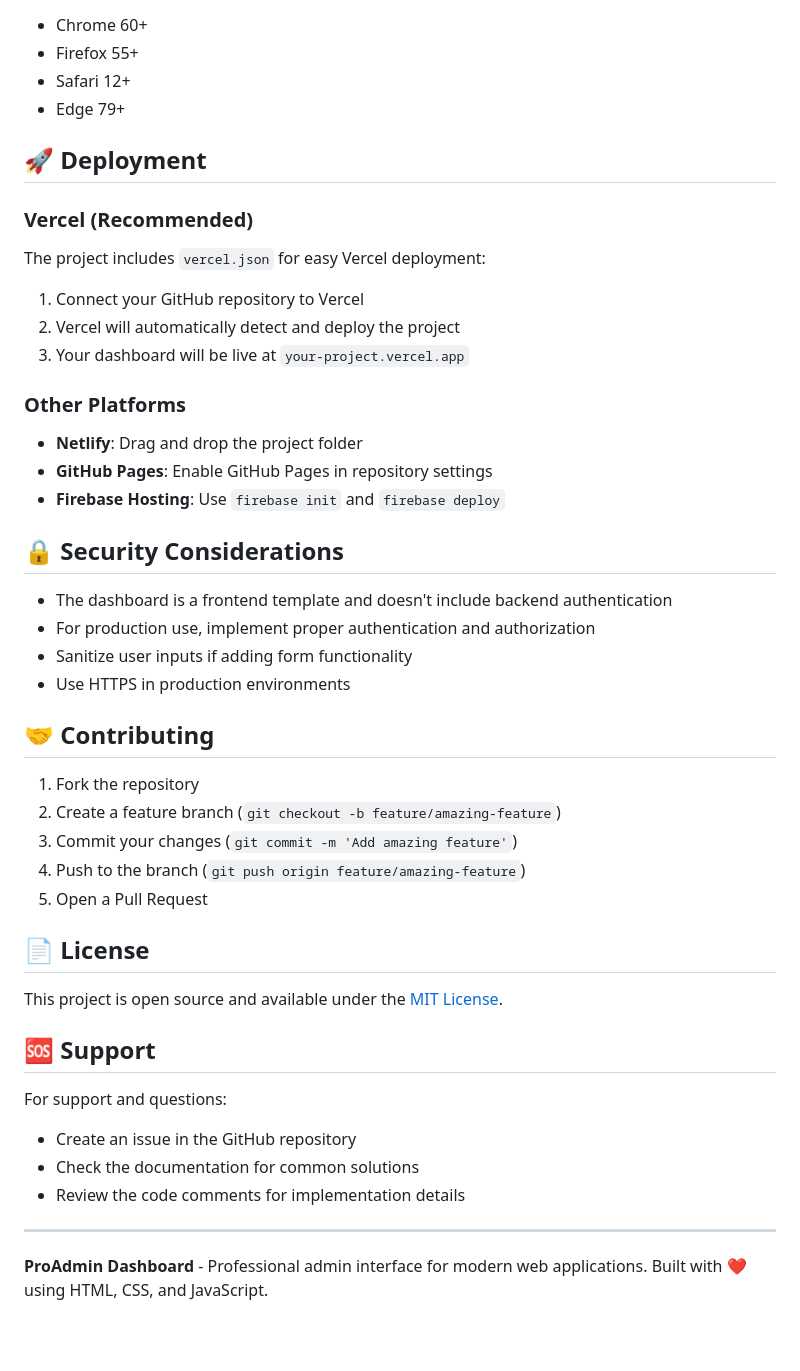
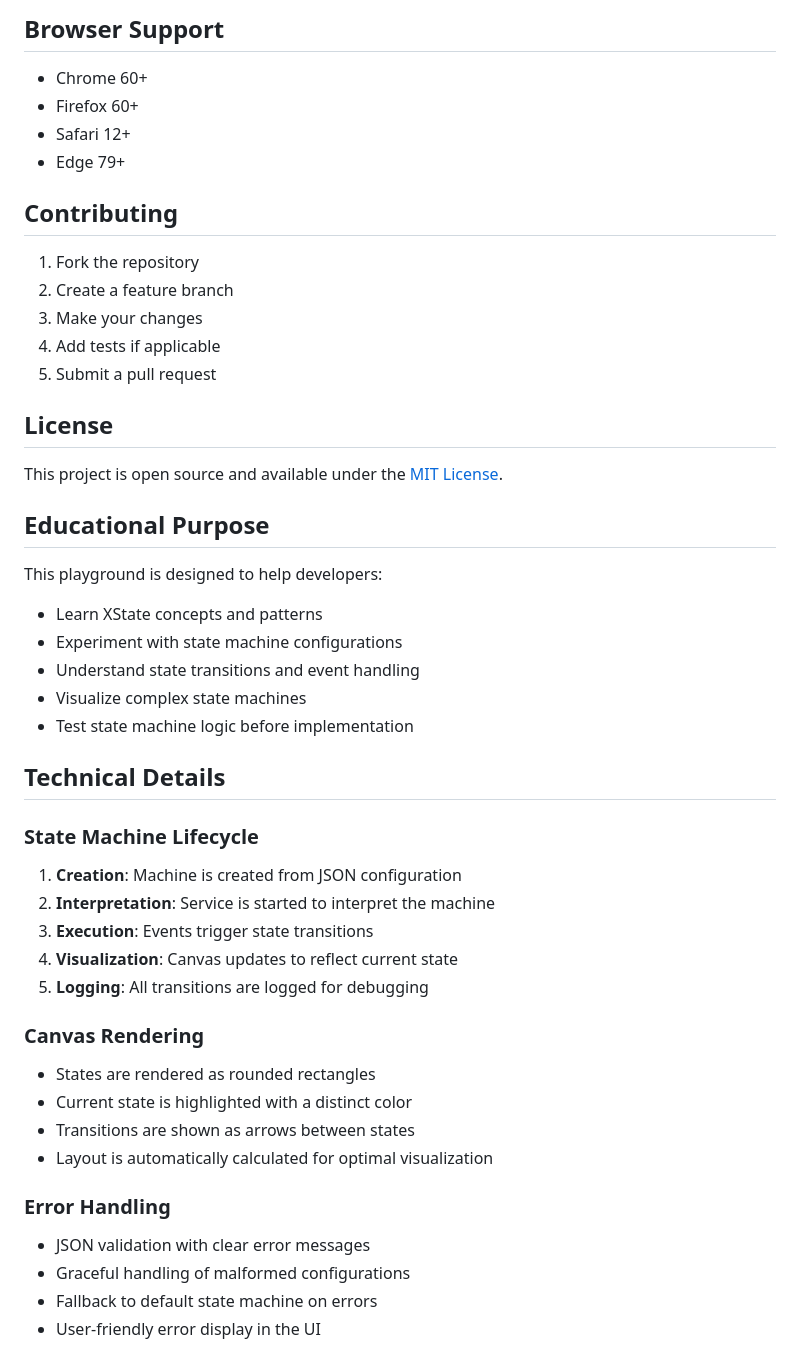
Before and after one commit to AnEntrypoint/sequential-fetch, a Markdown page: README.md, the part around one of its changes. Rendered like a GitHub page; blank space fills up the shorter version.

```diff
--- a/README.md
+++ b/README.md
@@ -120,49 +164,48 @@ The dashboard is fully responsive with breakpoints for:
+## Browser Support
+
 - Chrome 60+
-- Firefox 55+
+- Firefox 60+
 - Safari 12+
 - Edge 79+
 
-## 🚀 Deployment
-
-### Vercel (Recommended)
-The project includes `vercel.json` for easy Vercel deployment:
-
-1. Connect your GitHub repository to Vercel
-2. Vercel will automatically detect and deploy the project
-3. Your dashboard will be live at `your-project.vercel.app`
-
-### Other Platforms
-- **Netlify**: Drag and drop the project folder
-- **GitHub Pages**: Enable GitHub Pages in repository settings
-- **Firebase Hosting**: Use `firebase init` and `firebase deploy`
-
-## 🔒 Security Considerations
-
-- The dashboard is a frontend template and doesn't include backend authentication
-- For production use, implement proper authentication and authorization
-- Sanitize user inputs if adding form functionality
-- Use HTTPS in production environments
-
-## 🤝 Contributing
+## Contributing
 
 1. Fork the repository
-2. Create a feature branch (`git checkout -b feature/amazing-feature`)
-3. Commit your changes (`git commit -m 'Add amazing feature'`)
-4. Push to the branch (`git push origin feature/amazing-feature`)
-5. Open a Pull Request
+2. Create a feature branch
+3. Make your changes
+4. Add tests if applicable
+5. Submit a pull request
 
-## 📄 License
+## License
 
 This project is open source and available under the [MIT License](LICENSE).
 
-## 🆘 Support
+## Educational Purpose
 
-For support and questions:
-- Create an issue in the GitHub repository
-- Check the documentation for common solutions
-- Review the code comments for implementation details
+This playground is designed to help developers:
+- Learn XState concepts and patterns
+- Experiment with state machine configurations
+- Understand state transitions and event handling
+- Visualize complex state machines
+- Test state machine logic before implementation
 
----
+## Technical Details
 
-**ProAdmin Dashboard** - Professional admin interface for modern web applications.
-Built with ❤️ using HTML, CSS, and JavaScript.
+### State Machine Lifecycle
+1. **Creation**: Machine is created from JSON configuration
+2. **Interpretation**: Service is started to interpret the machine
+3. **Execution**: Events trigger state transitions
+4. **Visualization**: Canvas updates to reflect current state
+5. **Logging**: All transitions are logged for debugging
+
+### Canvas Rendering
+- States are rendered as rounded rectangles
+- Current state is highlighted with a distinct color
+- Transitions are shown as arrows between states
+- Layout is automatically calculated for optimal visualization
+
+### Error Handling
+- JSON validation with clear error messages
+- Graceful handling of malformed configurations
+- Fallback to default state machine on errors
+- User-friendly error display in the UI
```
Also changed, not shown: other parts of README.md (+129 -85 lines).
